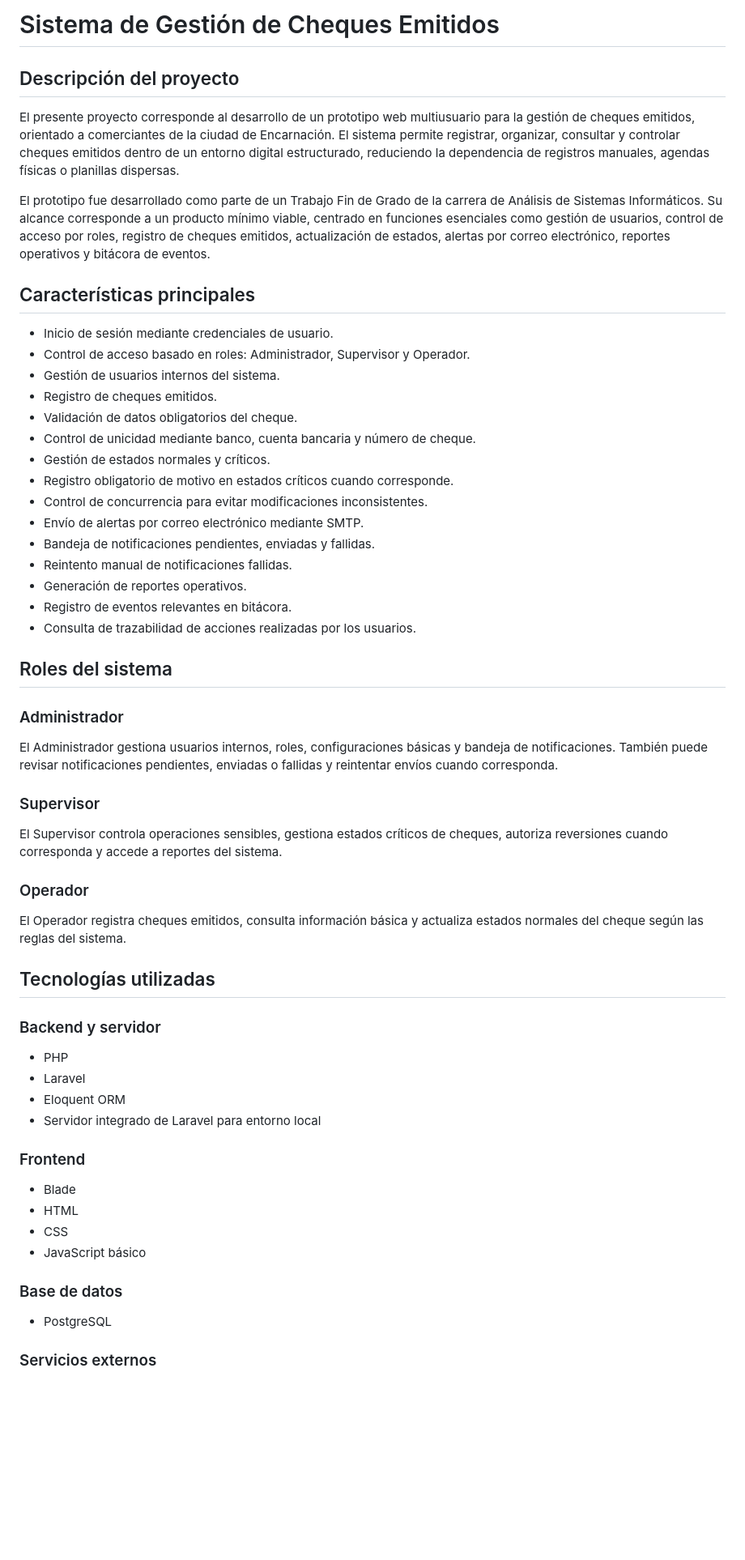
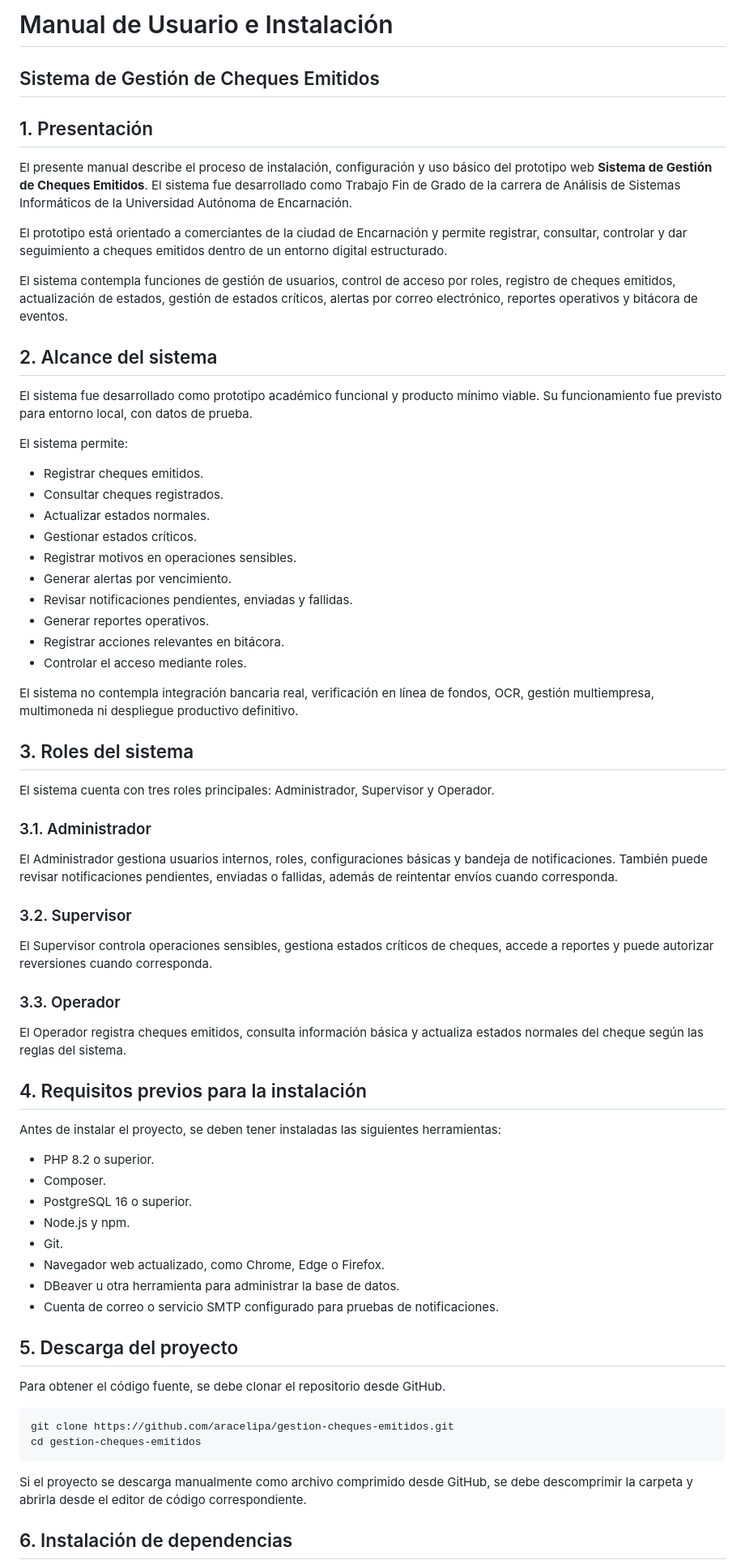
Before and after one commit to aracelipa/gestion-cheques-emitidos, a Markdown page: MANUAL_USUARIO.md, the part around one of its changes. Shown at 81% size. GitHub-like rendering; blank space fills up the shorter version.

````diff
--- a/MANUAL_USUARIO.md
+++ b/MANUAL_USUARIO.md
@@ -1,62 +1,73 @@
-# Sistema de Gestión de Cheques Emitidos
+# Manual de Usuario e Instalación
 
-## Descripción del proyecto
+## Sistema de Gestión de Cheques Emitidos
 
-El presente proyecto corresponde al desarrollo de un prototipo web multiusuario para la gestión de cheques emitidos, orientado a comerciantes de la ciudad de Encarnación. El sistema permite registrar, organizar, consultar y controlar cheques emitidos dentro de un entorno digital estructurado, reduciendo la dependencia de registros manuales, agendas físicas o planillas dispersas.
+## 1. Presentación
 
-El prototipo fue desarrollado como parte de un Trabajo Fin de Grado de la carrera de Análisis de Sistemas Informáticos. Su alcance corresponde a un producto mínimo viable, centrado en funciones esenciales como gestión de usuarios, control de acceso por roles, registro de cheques emitidos, actualización de estados, alertas por correo electrónico, reportes operativos y bitácora de eventos.
+El presente manual describe el proceso de instalación, configuración y uso básico del prototipo web **Sistema de Gestión de Cheques Emitidos**. El sistema fue desarrollado como Trabajo Fin de Grado de la carrera de Análisis de Sistemas Informáticos de la Universidad Autónoma de Encarnación.
 
-## Características principales
+El prototipo está orientado a comerciantes de la ciudad de Encarnación y permite registrar, consultar, controlar y dar seguimiento a cheques emitidos dentro de un entorno digital estructurado.
 
-* Inicio de sesión mediante credenciales de usuario.
-* Control de acceso basado en roles: Administrador, Supervisor y Operador.
-* Gestión de usuarios internos del sistema.
-* Registro de cheques emitidos.
-* Validación de datos obligatorios del cheque.
-* Control de unicidad mediante banco, cuenta bancaria y número de cheque.
-* Gestión de estados normales y críticos.
-* Registro obligatorio de motivo en estados críticos cuando corresponde.
-* Control de concurrencia para evitar modificaciones inconsistentes.
-* Envío de alertas por correo electrónico mediante SMTP.
-* Bandeja de notificaciones pendientes, enviadas y fallidas.
-* Reintento manual de notificaciones fallidas.
-* Generación de reportes operativos.
-* Registro de eventos relevantes en bitácora.
-* Consulta de trazabilidad de acciones realizadas por los usuarios.
+El sistema contempla funciones de gestión de usuarios, control de acceso por roles, registro de cheques emitidos, actualización de estados, gestión de estados críticos, alertas por correo electrónico, reportes operativos y bitácora de eventos.
 
-## Roles del sistema
+## 2. Alcance del sistema
 
-### Administrador
+El sistema fue desarrollado como prototipo académico funcional y producto mínimo viable. Su funcionamiento fue previsto para entorno local, con datos de prueba.
 
-El Administrador gestiona usuarios internos, roles, configuraciones básicas y bandeja de notificaciones. También puede revisar notificaciones pendientes, enviadas o fallidas y reintentar envíos cuando corresponda.
+El sistema permite:
 
-### Supervisor
+* Registrar cheques emitidos.
+* Consultar cheques registrados.
+* Actualizar estados normales.
+* Gestionar estados críticos.
+* Registrar motivos en operaciones sensibles.
+* Generar alertas por vencimiento.
+* Revisar notificaciones pendientes, enviadas y fallidas.
+* Generar reportes operativos.
+* Registrar acciones relevantes en bitácora.
+* Controlar el acceso mediante roles.
 
-El Supervisor controla operaciones sensibles, gestiona estados críticos de cheques, autoriza reversiones cuando corresponda y accede a reportes del sistema.
+El sistema no contempla integración bancaria real, verificación en línea de fondos, OCR, gestión multiempresa, multimoneda ni despliegue productivo definitivo.
 
-### Operador
+## 3. Roles del sistema
+
+El sistema cuenta con tres roles principales: Administrador, Supervisor y Operador.
+
+### 3.1. Administrador
+
+El Administrador gestiona usuarios internos, roles, configuraciones básicas y bandeja de notificaciones. También puede revisar notificaciones pendientes, enviadas o fallidas, además de reintentar envíos cuando corresponda.
+
+### 3.2. Supervisor
+
+El Supervisor controla operaciones sensibles, gestiona estados críticos de cheques, accede a reportes y puede autorizar reversiones cuando corresponda.
+
+### 3.3. Operador
 
 El Operador registra cheques emitidos, consulta información básica y actualiza estados normales del cheque según las reglas del sistema.
 
-## Tecnologías utilizadas
+## 4. Requisitos previos para la instalación
 
-### Backend y servidor
+Antes de instalar el proyecto, se deben tener instaladas las siguientes herramientas:
 
-* PHP
-* Laravel
-* Eloquent ORM
-* Servidor integrado de Laravel para entorno local
+* PHP 8.2 o superior.
+* Composer.
+* PostgreSQL 16 o superior.
+* Node.js y npm.
+* Git.
+* Navegador web actualizado, como Chrome, Edge o Firefox.
+* DBeaver u otra herramienta para administrar la base de datos.
+* Cuenta de correo o servicio SMTP configurado para pruebas de notificaciones.
 
-### Frontend
+## 5. Descarga del proyecto
 
-* Blade
-* HTML
-* CSS
-* JavaScript básico
+Para obtener el código fuente, se debe clonar el repositorio desde GitHub.
 
-### Base de datos
+```bash
+git clone https://github.com/aracelipa/gestion-cheques-emitidos.git
+cd gestion-cheques-emitidos
+```
 
-* PostgreSQL
+Si el proyecto se descarga manualmente como archivo comprimido desde GitHub, se debe descomprimir la carpeta y abrirla desde el editor de código correspondiente.
 
-### Servicios externos
+## 6. Instalación de dependencias
 
````
Also changed, not shown: other parts of MANUAL_USUARIO.md (+313 -244 lines).
